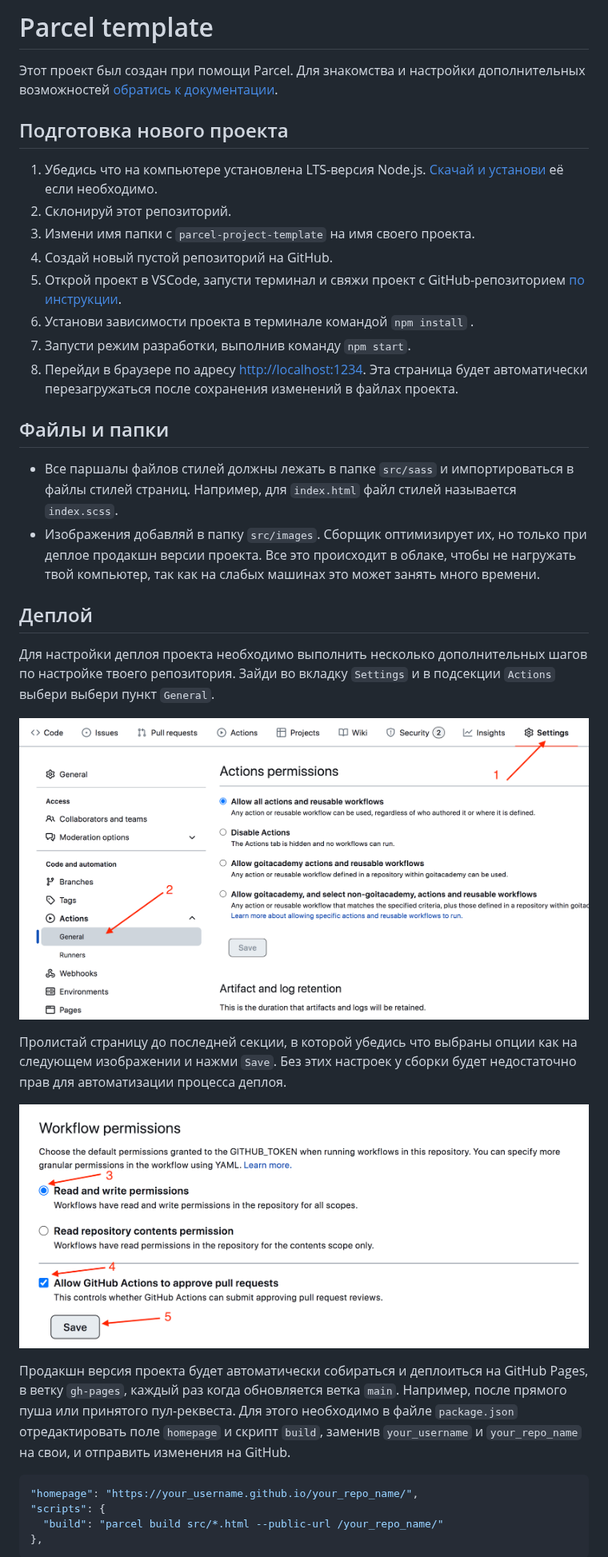
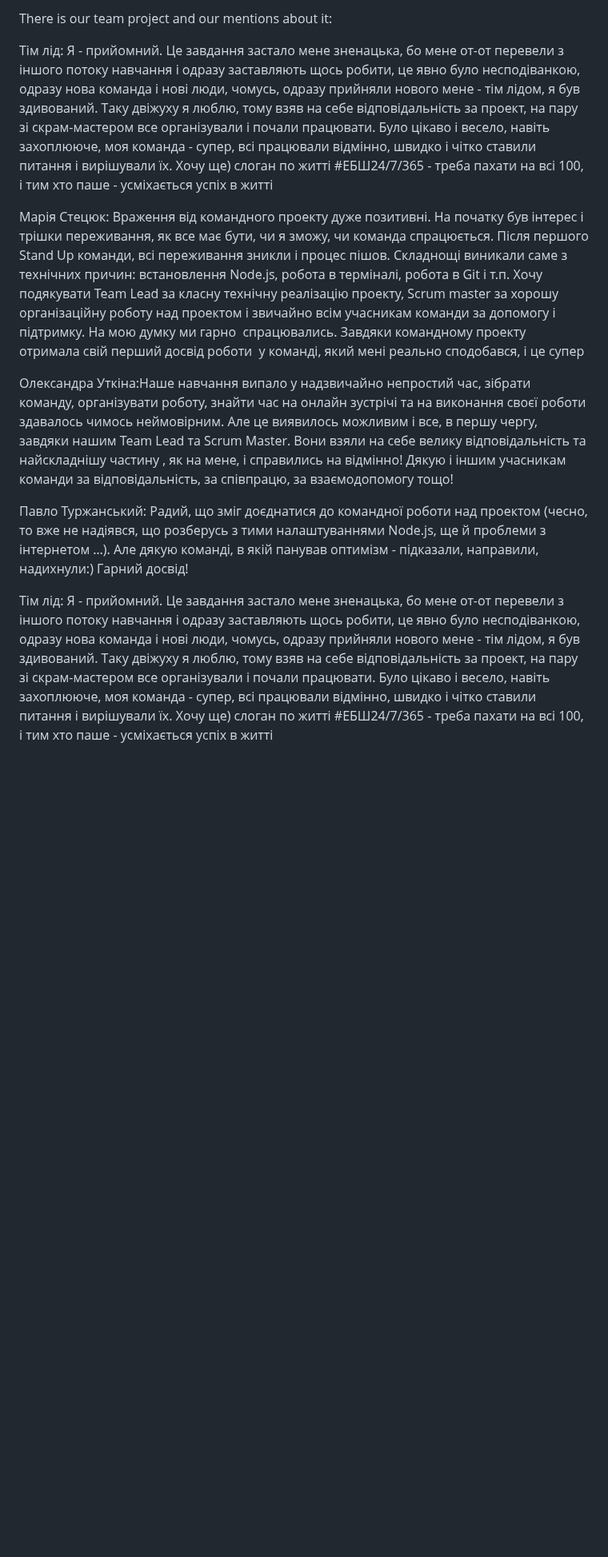
Before and after one commit to SlipuyKamiN/Project-14, a Markdown page: README.md, the part around one of its changes. Shown at 80% size. Rendered like a GitHub page; blank space fills up the shorter version.

````diff
--- a/README.md
+++ b/README.md
@@ -1,57 +1,19 @@
-# Parcel template
+There is our team project and our mentions about it:
 
-Этот проект был создан при помощи Parcel. Для знакомства и настройки
-дополнительных возможностей [обратись к документации](https://parceljs.org/).
 
-## Подготовка нового проекта
+Тім лід: Я - прийомний. Це завдання застало мене зненацька, бо мене от-от перевели з іншого потоку навчання і одразу заставляють щось робити, це явно було несподіванкою, одразу нова команда і нові люди, чомусь, одразу прийняли нового мене - тім лідом, я був здивований. Таку двіжуху я люблю, тому взяв на себе відповідальність за проект, на пару зі скрам-мастером все організували і почали працювати. Було цікаво і весело, навіть захоплююче, моя команда - супер, всі працювали відмінно, швидко і чітко ставили питання і вирішували їх. Хочу ще) слоган по житті #ЕБШ24/7/365 - треба пахати на всі 100, і тим хто паше - усміхається успіх в житті
 
-1. Убедись что на компьютере установлена LTS-версия Node.js.
-   [Скачай и установи](https://nodejs.org/en/) её если необходимо.
-2. Склонируй этот репозиторий.
-3. Измени имя папки с `parcel-project-template` на имя своего проекта.
-4. Создай новый пустой репозиторий на GitHub.
-5. Открой проект в VSCode, запусти терминал и свяжи проект с GitHub-репозиторием
-   [по инструкции](https://docs.github.com/en/get-started/getting-started-with-git/managing-remote-repositories#changing-a-remote-repositorys-url).
-6. Установи зависимости проекта в терминале командой `npm install` .
-7. Запусти режим разработки, выполнив команду `npm start`.
-8. Перейди в браузере по адресу [http://localhost:1234](http://localhost:1234).
-   Эта страница будет автоматически перезагружаться после сохранения изменений в
-   файлах проекта.
 
-## Файлы и папки
 
-- Все паршалы файлов стилей должны лежать в папке `src/sass` и импортироваться в
-  файлы стилей страниц. Например, для `index.html` файл стилей называется
-  `index.scss`.
-- Изображения добавляй в папку `src/images`. Сборщик оптимизирует их, но только
-  при деплое продакшн версии проекта. Все это происходит в облаке, чтобы не
-  нагружать твой компьютер, так как на слабых машинах это может занять много
-  времени.
+Марія Стецюк: Враження від командного проекту дуже позитивні. На початку був інтерес і трішки переживання, як все має бути, чи я зможу, чи команда спрацюється. Після першого Stand Up команди, всі переживання зникли і процес пішов. Складнощі виникали саме з технічних причин: встановлення Node.js, робота в терміналі, робота в Git і т.п. Хочу подякувати Team Lead за класну технічну реалізацію проекту, Scrum master за хорошу організаційну роботу над проектом і звичайно всім учасникам команди за допомогу і підтримку. На мою думку ми гарно  спрацювались. Завдяки командному проекту отримала свій перший досвід роботи  у команді, який мені реально сподобався, і це супер
 
-## Деплой
 
-Для настройки деплоя проекта необходимо выполнить несколько дополнительных шагов
-по настройке твоего репозитория. Зайди во вкладку `Settings` и в подсекции
-`Actions` выбери выбери пункт `General`.
+Олександра Уткіна:Наше навчання випало у надзвичайно непростий час, зібрати команду, організувати роботу, знайти час на онлайн зустрічі та на виконання своєї роботи здавалось чимось неймовірним. Але це виявилось можливим і все, в першу чергу, завдяки нашим Team Lead та Scrum Master. Вони взяли на себе велику відповідальність та найскладнішу частину , як на мене, і справились на відмінно! Дякую і іншим учасникам команди за відповідальність, за співпрацю, за взаємодопомогу тощо!
 
-![GitHub actions settings](./assets/actions-config-step-1.png)
 
-Пролистай страницу до последней секции, в которой убедись что выбраны опции как
-на следующем изображении и нажми `Save`. Без этих настроек у сборки будет
-недостаточно прав для автоматизации процесса деплоя.
 
-![GitHub actions settings](./assets/actions-config-step-2.png)
+Павло Туржанський: Радий, що зміг доєднатися до командної роботи над проектом (чесно, то вже не надіявся, що розберусь з тими налаштуваннями Node.js, ще й проблеми з інтернетом …). Але дякую команді, в якій панував оптимізм - підказали, направили, надихнули:) Гарний досвід!
 
-Продакшн версия проекта будет автоматически собираться и деплоиться на GitHub
-Pages, в ветку `gh-pages`, каждый раз когда обновляется ветка `main`. Например,
-после прямого пуша или принятого пул-реквеста. Для этого необходимо в файле
-`package.json` отредактировать поле `homepage` и скрипт `build`, заменив
-`your_username` и `your_repo_name` на свои, и отправить изменения на GitHub.
+Тім лід: Я - прийомний. Це завдання застало мене зненацька, бо мене от-от перевели з іншого потоку навчання і одразу заставляють щось робити, це явно було несподіванкою, одразу нова команда і нові люди, чомусь, одразу прийняли нового мене - тім лідом, я був здивований. Таку двіжуху я люблю, тому взяв на себе відповідальність за проект, на пару зі скрам-мастером все організували і почали працювати. Було цікаво і весело, навіть захоплююче, моя команда - супер, всі працювали відмінно, швидко і чітко ставили питання і вирішували їх. Хочу ще) слоган по житті #ЕБШ24/7/365 - треба пахати на всі 100, і тим хто паше - усміхається успіх в житті
 
-```json
-"homepage": "https://your_username.github.io/your_repo_name/",
-"scripts": {
-  "build": "parcel build src/*.html --public-url /your_repo_name/"
-},
-```
 
````
Also changed, not shown: other parts of README.md (+4 -36 lines).
